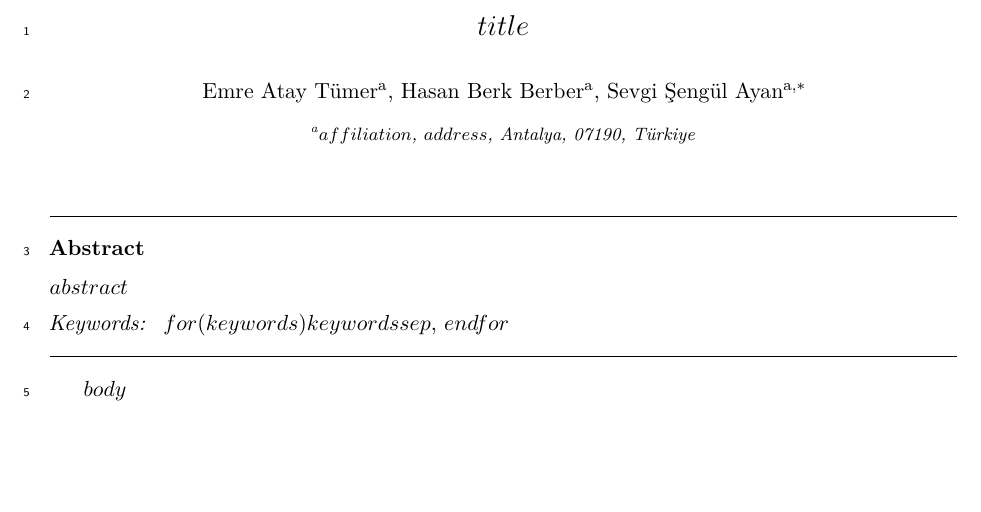
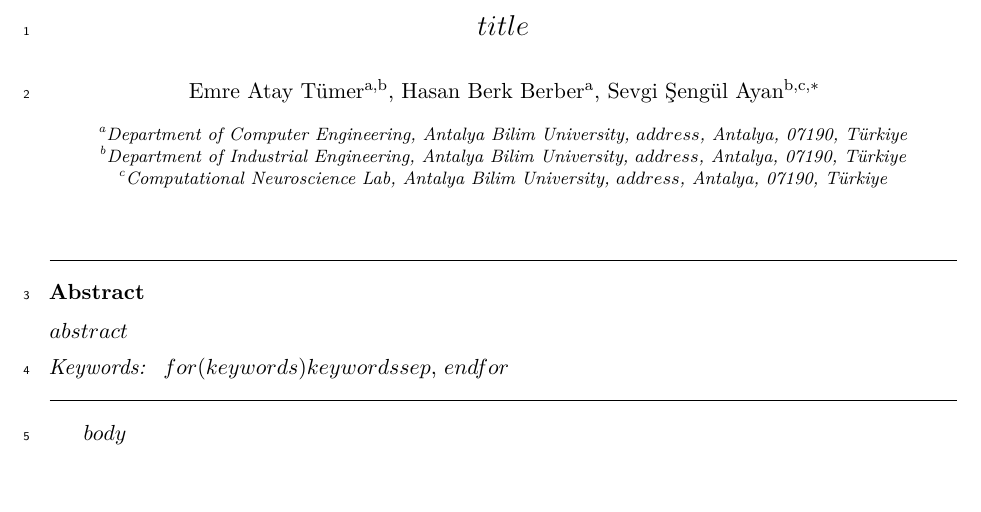
Before and after one commit to Atytmr07/eeg-fusion-benchmark, a LaTeX paper (paper/latex/template_cbm.tex): part of the page, cut so that both start at the same text. Compiled offline with pdfLaTeX.

Commit message:
CBM title page: three affiliations with departments
Tümer: Computer Engineering and Industrial Engineering; Berber: Computer
Engineering; Ayan: Industrial Engineering and the Computational Neuroscience Lab,
all at Antalya Bilim University. The affiliation TODO is gone from
submission_cbm.md; only the e-mail is still open.

```diff
--- a/paper/latex/template_cbm.tex
+++ b/paper/latex/template_cbm.tex
@@ -83,14 +83,24 @@
 
 \title{$title$}
 
-% Authors and affiliation (also in pdfauthor above); the corresponding author's
-% details come from paper/submission_cbm.md.
-\author[abu]{Emre Atay Tümer}
-\author[abu]{Hasan Berk Berber}
-\author[abu]{Sevgi Şengül Ayan\corref{cor}}
+% Authors and affiliations (also in pdfauthor above); the address and the
+% corresponding author's e-mail come from paper/submission_cbm.md.
+\author[ce,ie]{Emre Atay Tümer}
+\author[ce]{Hasan Berk Berber}
+\author[ie,cnl]{Sevgi Şengül Ayan\corref{cor}}
 \ead{$corresponding-email$}
 \cortext[cor]{Corresponding author.}
-\affiliation[abu]{organization={$affiliation$},
+\affiliation[ce]{organization={Department of Computer Engineering, Antalya Bilim University},
+  addressline={$address$},
+  city={Antalya},
+  postcode={07190},
+  country={Türkiye}}
+\affiliation[ie]{organization={Department of Industrial Engineering, Antalya Bilim University},
+  addressline={$address$},
+  city={Antalya},
+  postcode={07190},
+  country={Türkiye}}
+\affiliation[cnl]{organization={Computational Neuroscience Lab, Antalya Bilim University},
   addressline={$address$},
   city={Antalya},
   postcode={07190},
```
Also changed, not shown: paper/submission_cbm.md (+0 -1 lines), paper/latex/README.md, 1 other file.
